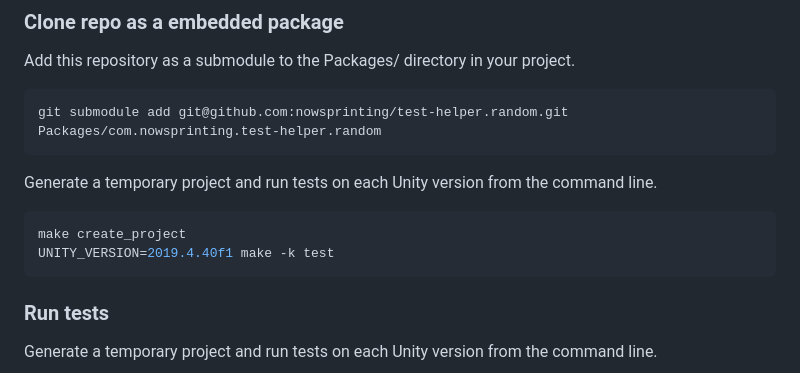
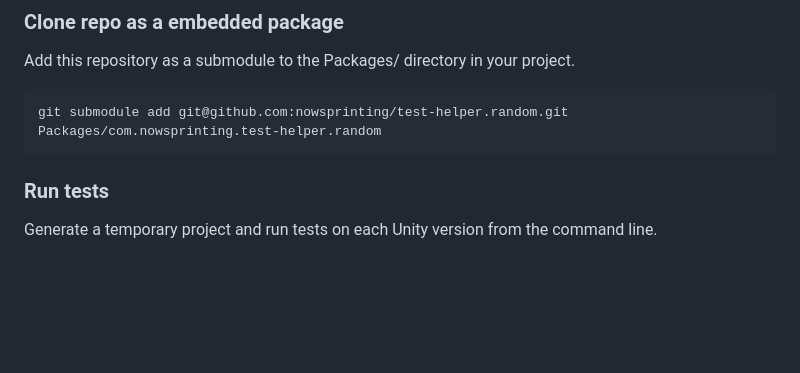
Before and after one commit to nowsprinting/test-helper.random, a Markdown page: README.md, the part around the change. Rendered like a GitHub page; blank space fills up the shorter version.

````diff
--- a/README.md
+++ b/README.md
@@ -140,13 +140,6 @@ Add this repository as a submodule to the Packages/ directory in your project.
 git submodule add git@github.com:nowsprinting/test-helper.random.git Packages/com.nowsprinting.test-helper.random
 ```
 
-Generate a temporary project and run tests on each Unity version from the command line.
-
-```bash
-make create_project
-UNITY_VERSION=2019.4.40f1 make -k test
-```
-
 
 ### Run tests
 
````
